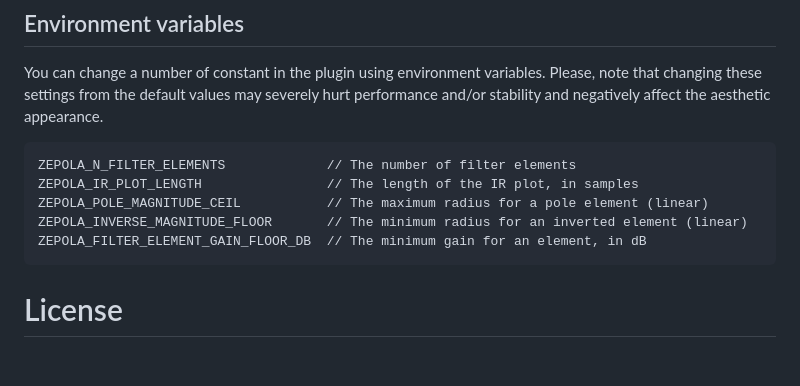
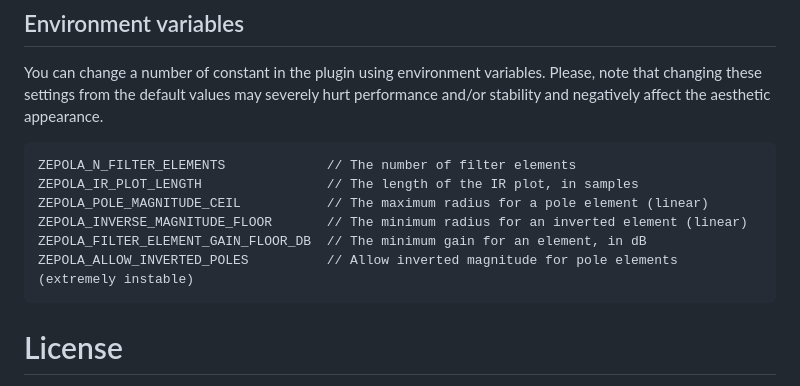
Before and after one commit to LIMUNIMI/ZePolA, a Markdown page: README.md, the part around the change. Rendered like a GitHub page; blank space fills up the shorter version.

Commit message:
:memo: Add ALLOW_INVERTED_POLES env var in docs

````diff
--- a/README.md
+++ b/README.md
@@ -68,6 +68,7 @@ ZEPOLA_IR_PLOT_LENGTH                // The length of the IR plot, in samples
 ZEPOLA_POLE_MAGNITUDE_CEIL           // The maximum radius for a pole element (linear)
 ZEPOLA_INVERSE_MAGNITUDE_FLOOR       // The minimum radius for an inverted element (linear)
 ZEPOLA_FILTER_ELEMENT_GAIN_FLOOR_DB  // The minimum gain for an element, in dB
+ZEPOLA_ALLOW_INVERTED_POLES          // Allow inverted magnitude for pole elements (extremely instable)
 ```
 
 # License
````
